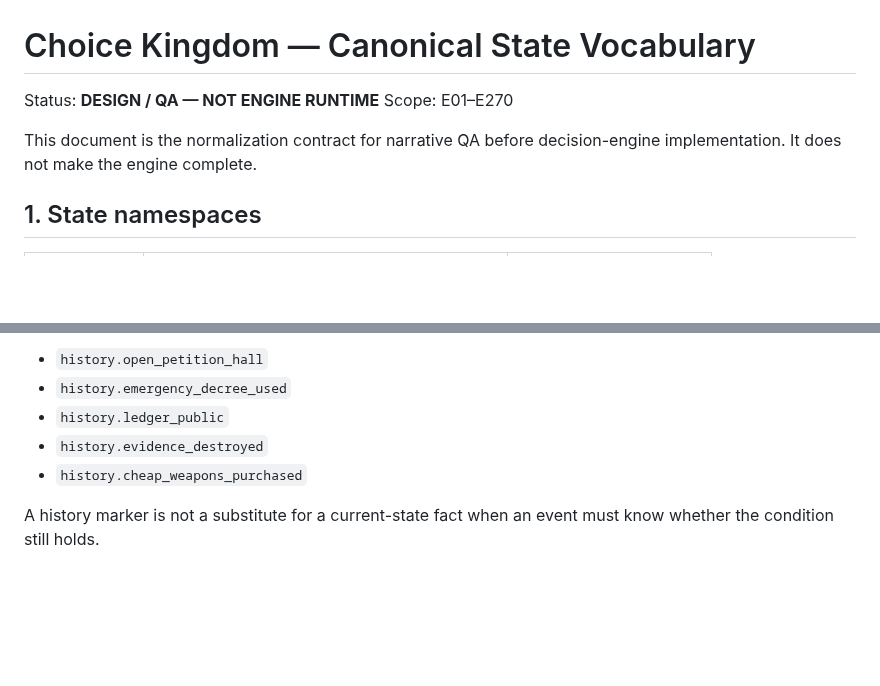
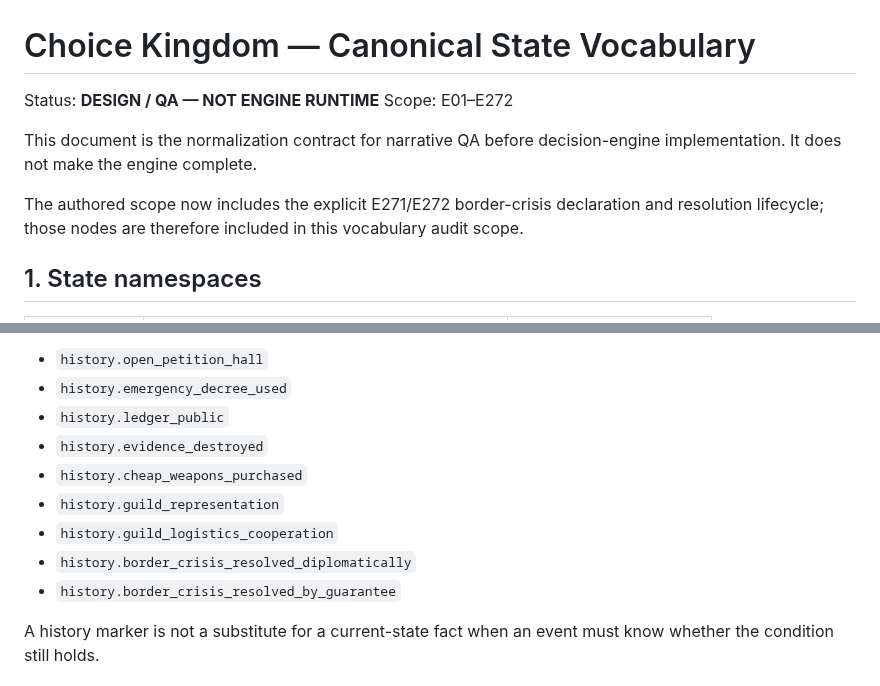
Before and after one commit to lukeniukrostyslav/choice-kingdom, a Markdown page: docs/CANONICAL_STATE_VOCABULARY.md, 2 parts joined by grey strips. Rendered like a GitHub page; blank space fills up the shorter version.

Commit message:
qa: align canonical vocabulary scope with E271-E272

```diff
--- a/docs/CANONICAL_STATE_VOCABULARY.md
+++ b/docs/CANONICAL_STATE_VOCABULARY.md
@@ -1,9 +1,11 @@
 # Choice Kingdom — Canonical State Vocabulary
 
 Status: **DESIGN / QA — NOT ENGINE RUNTIME**
-Scope: E01–E270
+Scope: E01–E272
 
 This document is the normalization contract for narrative QA before decision-engine implementation. It does not make the engine complete.
+
+The authored scope now includes the explicit E271/E272 border-crisis declaration and resolution lifecycle; those nodes are therefore included in this vocabulary audit scope.
 
 ## 1. State namespaces
 
@@ -75,6 +77,10 @@ Examples:
 - `history.ledger_public`
 - `history.evidence_destroyed`
 - `history.cheap_weapons_purchased`
+- `history.guild_representation`
+- `history.guild_logistics_cooperation`
+- `history.border_crisis_resolved_diplomatically`
+- `history.border_crisis_resolved_by_guarantee`
 
 A history marker is not a substitute for a current-state fact when an event must know whether the condition still holds.
 
```
